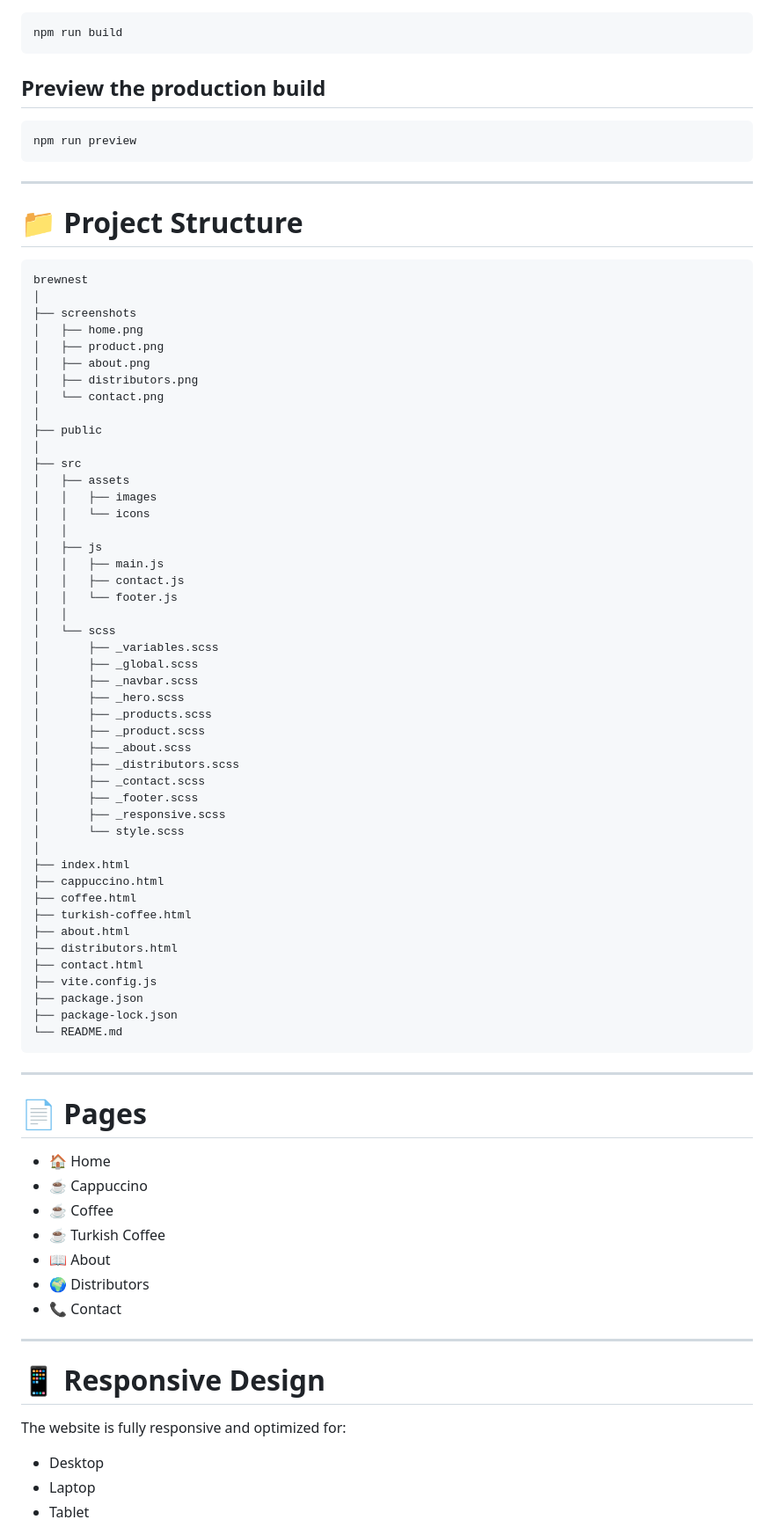
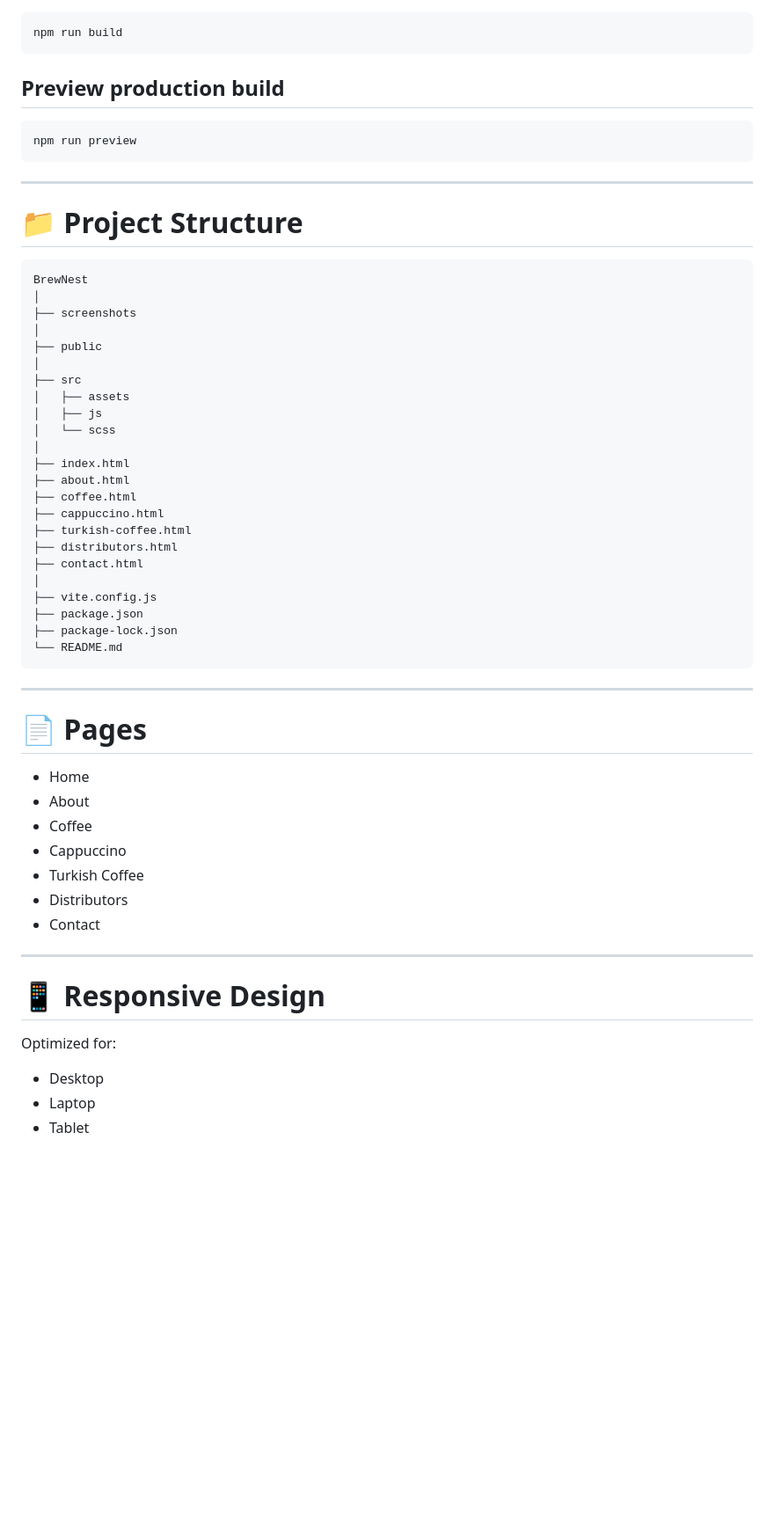
Before and after one commit to Ibrahim-Almahdy/BrewNest, a Markdown page: README.md, the part around one of its changes. Shown at 88% size. GitHub-like rendering; blank space fills up the shorter version.

Commit message:
Revise README for clarity and accuracy
Updated README.md to enhance project description and features, added badges for GitHub Pages and Vercel, and corrected links and file names.

````diff
--- a/README.md
+++ b/README.md
@@ -126,7 +135,7 @@ npm run dev
 npm run build
 ```
 
-## Preview the production build
+## Preview production build
 
 ```bash
 npm run preview
@@ -137,48 +146,25 @@ npm run preview
 # 📁 Project Structure
 
 ```text
-brewnest
+BrewNest
 │
 ├── screenshots
-│   ├── home.png
-│   ├── product.png
-│   ├── about.png
-│   ├── distributors.png
-│   └── contact.png
 │
 ├── public
 │
 ├── src
 │   ├── assets
-│   │   ├── images
-│   │   └── icons
-│   │
 │   ├── js
-│   │   ├── main.js
-│   │   ├── contact.js
-│   │   └── footer.js
-│   │
 │   └── scss
-│       ├── _variables.scss
-│       ├── _global.scss
-│       ├── _navbar.scss
-│       ├── _hero.scss
-│       ├── _products.scss
-│       ├── _product.scss
-│       ├── _about.scss
-│       ├── _distributors.scss
-│       ├── _contact.scss
-│       ├── _footer.scss
-│       ├── _responsive.scss
-│       └── style.scss
 │
 ├── index.html
+├── about.html
+├── coffee.html
 ├── cappuccino.html
-├── coffee.html
 ├── turkish-coffee.html
-├── about.html
 ├── distributors.html
 ├── contact.html
+│
 ├── vite.config.js
 ├── package.json
 ├── package-lock.json
@@ -189,19 +175,19 @@ brewnest
 
 # 📄 Pages
 
-- 🏠 Home
-- ☕ Cappuccino
-- ☕ Coffee
-- ☕ Turkish Coffee
-- 📖 About
-- 🌍 Distributors
-- 📞 Contact
+- Home
+- About
+- Coffee
+- Cappuccino
+- Turkish Coffee
+- Distributors
+- Contact
 
 ---
 
 # 📱 Responsive Design
 
-The website is fully responsive and optimized for:
+Optimized for:
 
 - Desktop
 - Laptop
````
Also changed, not shown: other parts of README.md (+56 -42 lines).
